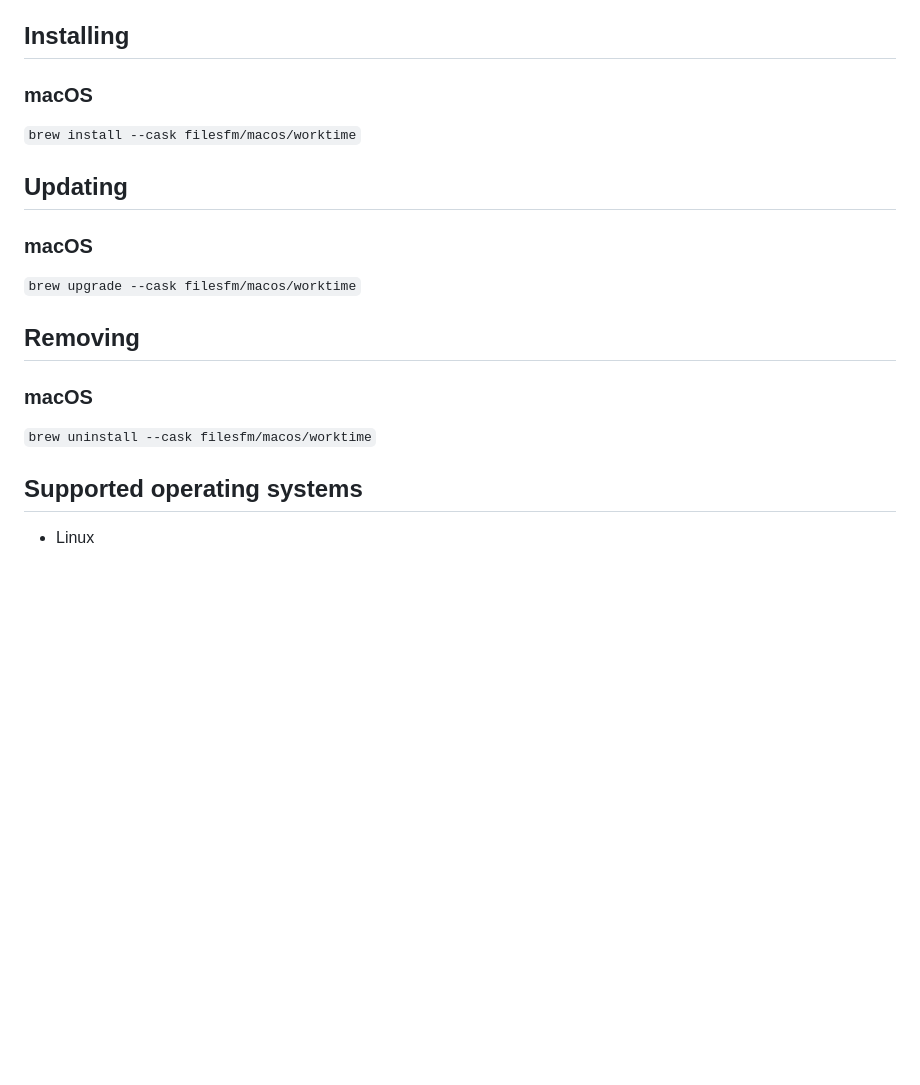
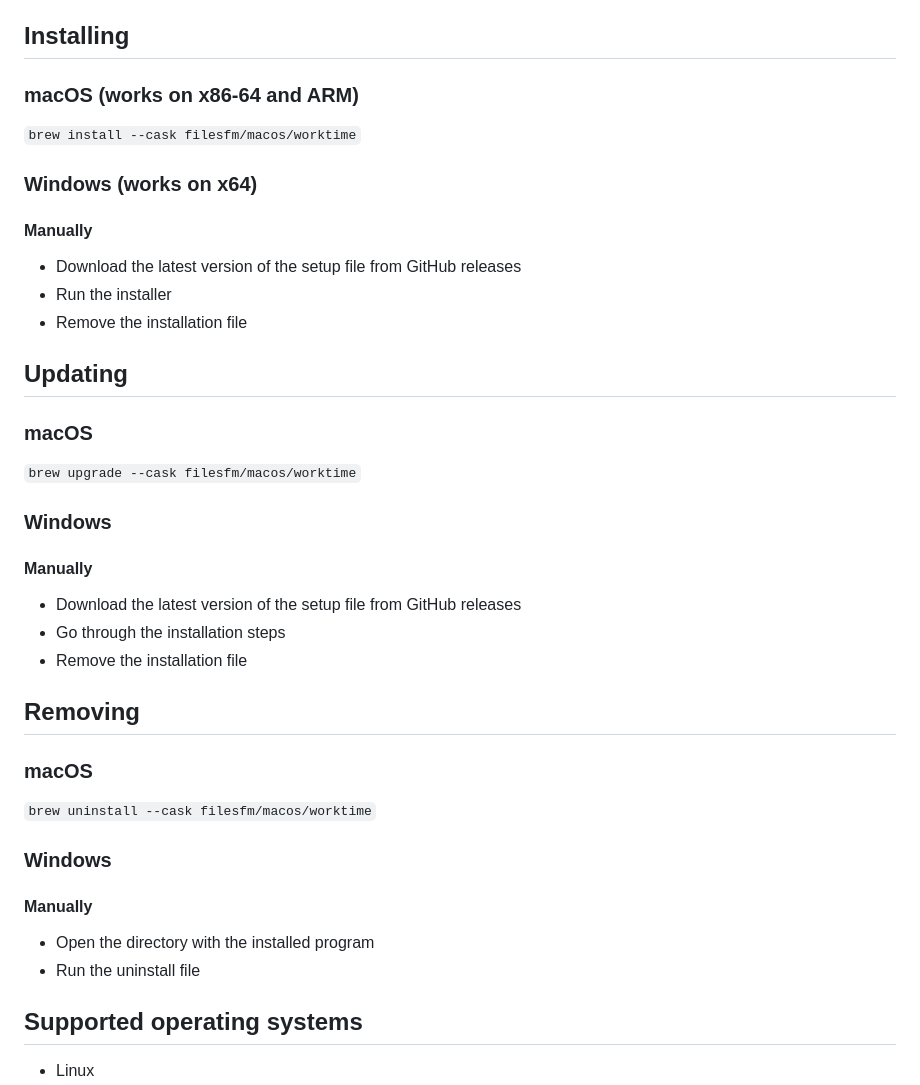
Before and after one commit to filesfm/WorkTime, a Markdown page: README.md, the part around the change. Rendered like a GitHub page; blank space fills up the shorter version.

Commit message:
feat(README): add installation instructions for Windows

```diff
--- a/README.md
+++ b/README.md
@@ -28,9 +28,17 @@ A Qt6/QML desktop time-tracking app.
 
 ## Installing
 
-### macOS
+### macOS (works on x86-64 and ARM)
 
 `brew install --cask filesfm/macos/worktime`
+
+### Windows (works on x64)
+
+#### Manually
+
+- Download the latest version of the setup file from GitHub releases
+- Run the installer
+- Remove the installation file
 
 ## Updating
 
@@ -38,12 +46,26 @@ A Qt6/QML desktop time-tracking app.
 
 `brew upgrade --cask filesfm/macos/worktime`
 
+### Windows
+
+#### Manually
+
+- Download the latest version of the setup file from GitHub releases
+- Go through the installation steps
+- Remove the installation file
+
 ## Removing
 
 ### macOS
 
 `brew uninstall --cask filesfm/macos/worktime`
 
+### Windows
+
+#### Manually
+
+- Open the directory with the installed program
+- Run the uninstall file
 
 ## Supported operating systems
 
```
